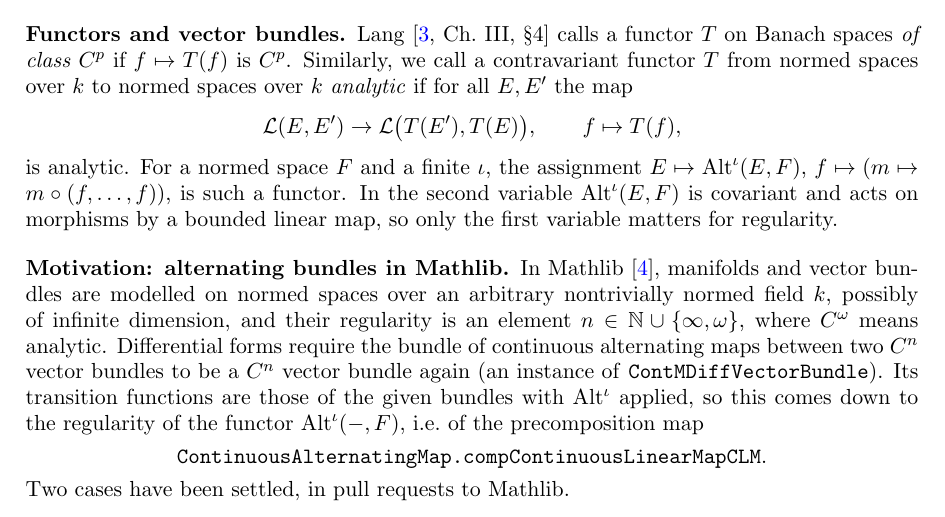
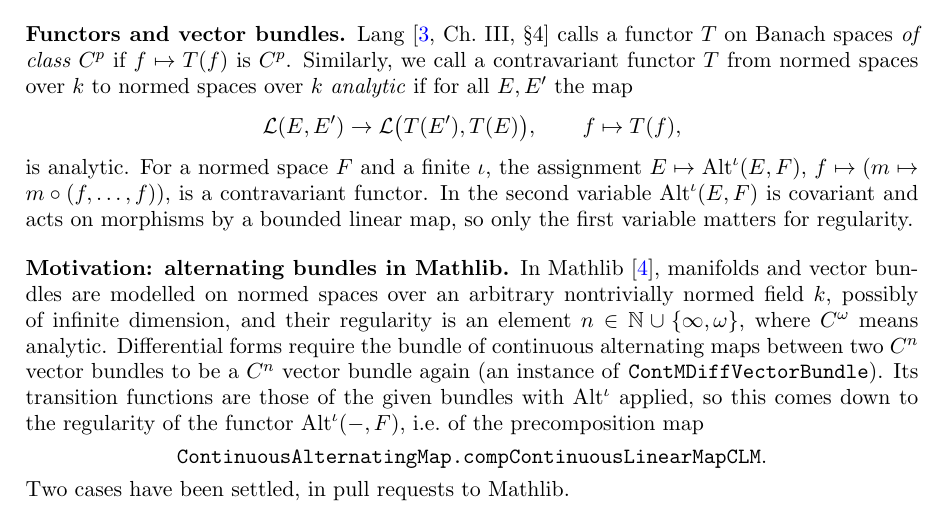
Before and after one commit to Deicyde/alternating-analytic-counterexample, a LaTeX problem sheet (paper/counterexample.tex): part of page 1 of 8, cut so that both start at the same text. Compiled offline with pdfLaTeX.

Commit message:
paper: 'is such a functor' -> 'is a contravariant functor'

```diff
--- a/paper/counterexample.tex
+++ b/paper/counterexample.tex
@@ -58,7 +58,7 @@ normed spaces over $\kk$ \emph{analytic} if for all $E,E'$ the map
 \cL(E,E')\to\cL\bigl(T(E'),T(E)\bigr),\qquad f\mapsto T(f),
 \]
 is analytic. For a normed space $F$ and a finite $\iota$, the assignment $E\mapsto\Alt^\iota(E,F)$,
-$f\mapsto(m\mapsto m\circ(f,\dots,f))$, is such a functor. In the second variable $\Alt^\iota(E,F)$ is covariant and acts on
+$f\mapsto(m\mapsto m\circ(f,\dots,f))$, is a contravariant functor. In the second variable $\Alt^\iota(E,F)$ is covariant and acts on
 morphisms by a bounded linear map, so only the first variable matters for regularity.
 
 \subsection*{Motivation: alternating bundles in Mathlib}
```
Also changed, not shown: paper/counterexample.pdf.
